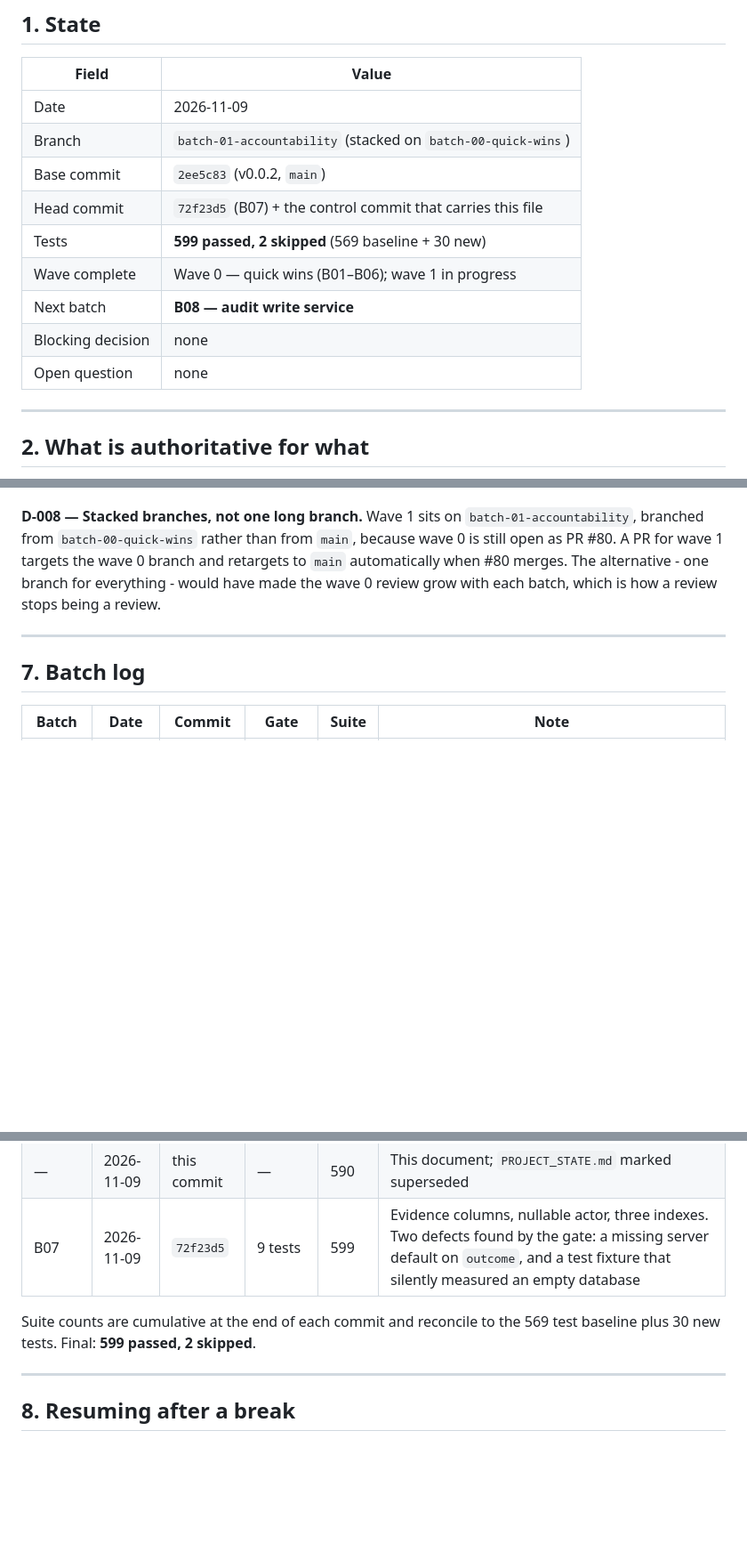
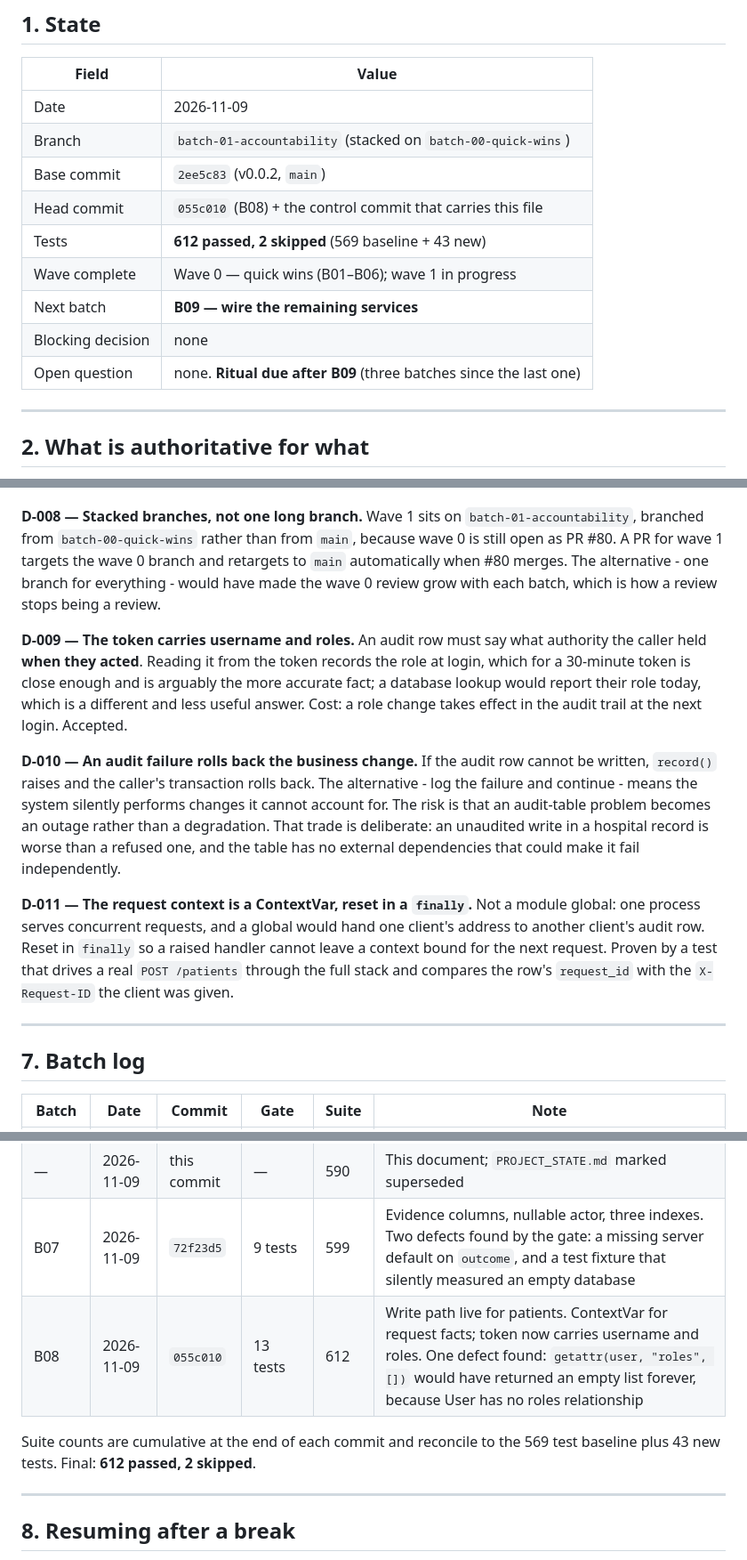
Before and after one commit to drsamonline/HMS, a Markdown page: .ai/CONTROL.md, 3 parts joined by grey strips. Shown at 89% size. Rendered like a GitHub page; blank space fills up the shorter version.

Commit message:
docs(control): record B08 and its three decisions
D-009 token carries username and roles (role at login is the right fact for an
audit row, and a lookup would report today's role instead).
D-010 an audit failure rolls back the business change, deliberately.
D-011 the request context is a ContextVar reset in a finally, proven by an
end-to-end test rather than a hand-set unit test.

Flags the consolidation ritual as due after B09.

```diff
--- a/.ai/CONTROL.md
+++ b/.ai/CONTROL.md
@@ -17,12 +17,12 @@ latest milestone in the same paragraph.
 | Date | 2026-11-09 |
 | Branch | `batch-01-accountability` (stacked on `batch-00-quick-wins`) |
 | Base commit | `2ee5c83` (v0.0.2, `main`) |
-| Head commit | `72f23d5` (B07) + the control commit that carries this file |
-| Tests | **599 passed, 2 skipped** (569 baseline + 30 new) |
+| Head commit | `055c010` (B08) + the control commit that carries this file |
+| Tests | **612 passed, 2 skipped** (569 baseline + 43 new) |
 | Wave complete | Wave 0 — quick wins (B01–B06); wave 1 in progress |
-| Next batch | **B08 — audit write service** |
+| Next batch | **B09 — wire the remaining services** |
 | Blocking decision | none |
-| Open question | none |
+| Open question | none. **Ritual due after B09** (three batches since the last one) |
 
 ---
 
@@ -182,6 +182,28 @@ targets the wave 0 branch and retargets to `main` automatically when #80 merges.
 The alternative - one branch for everything - would have made the wave 0 review
 grow with each batch, which is how a review stops being a review.
 
+**D-009 — The token carries username and roles.**
+An audit row must say what authority the caller held **when they acted**. Reading
+it from the token records the role at login, which for a 30-minute token is close
+enough and is arguably the more accurate fact; a database lookup would report
+their role today, which is a different and less useful answer. Cost: a role change
+takes effect in the audit trail at the next login. Accepted.
+
+**D-010 — An audit failure rolls back the business change.**
+If the audit row cannot be written, `record()` raises and the caller's transaction
+rolls back. The alternative - log the failure and continue - means the system
+silently performs changes it cannot account for. The risk is that an audit-table
+problem becomes an outage rather than a degradation. That trade is deliberate: an
+unaudited write in a hospital record is worse than a refused one, and the table
+has no external dependencies that could make it fail independently.
+
+**D-011 — The request context is a ContextVar, reset in a `finally`.**
+Not a module global: one process serves concurrent requests, and a global would
+hand one client's address to another client's audit row. Reset in `finally` so a
+raised handler cannot leave a context bound for the next request. Proven by a test
+that drives a real `POST /patients` through the full stack and compares the row's
+`request_id` with the `X-Request-ID` the client was given.
+
 ---
 
 ## 7. Batch log
@@ -195,9 +217,10 @@ grow with each batch, which is how a review stops being a review.
 | B06 | 2026-11-09 | `b9d79a1` | review only | 590 | `SECURITY.md` now separates shipped from planned |
 | — | 2026-11-09 | this commit | — | 590 | This document; `PROJECT_STATE.md` marked superseded |
 | B07 | 2026-11-09 | `72f23d5` | 9 tests | 599 | Evidence columns, nullable actor, three indexes. Two defects found by the gate: a missing server default on `outcome`, and a test fixture that silently measured an empty database |
+| B08 | 2026-11-09 | `055c010` | 13 tests | 612 | Write path live for patients. ContextVar for request facts; token now carries username and roles. One defect found: `getattr(user, "roles", [])` would have returned an empty list forever, because User has no roles relationship |
 
 Suite counts are cumulative at the end of each commit and reconcile to the 569
-test baseline plus 30 new tests. Final: **599 passed, 2 skipped**.
+test baseline plus 43 new tests. Final: **612 passed, 2 skipped**.
 
 ---
 
```
